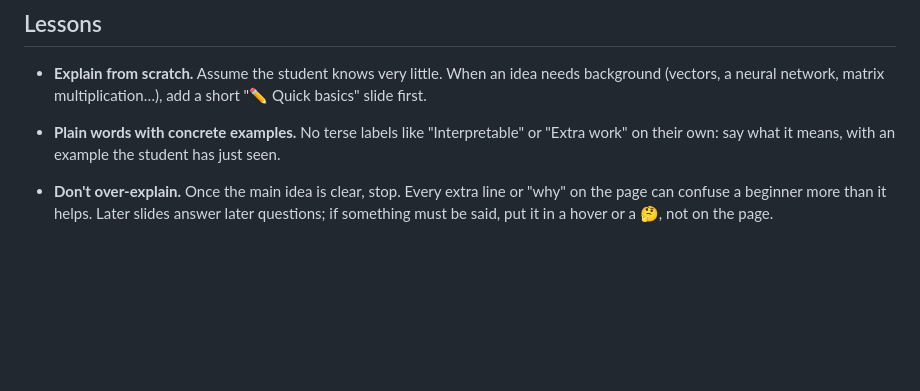
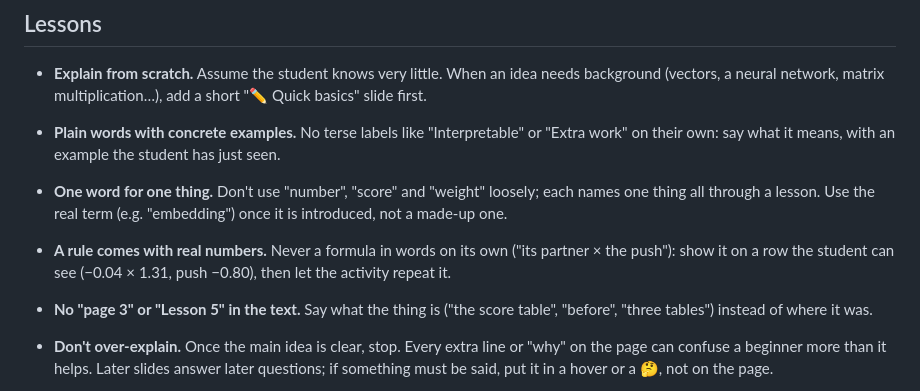
Before and after one commit to mo-ri-ch/study-notebook-design, a Markdown page: GUIDELINES.md, the part around the change. GitHub-like rendering; blank space fills up the shorter version.

Commit message:
Guidelines: one word for one thing, rules with real numbers, no page or lesson references
Co-Authored-By: Claude Fable 5.2 <noreply@anthropic.com>
Claude-Session: https://claude.ai/code/session_01VHPto5Sb26GvGsvWojAqmT

```diff
--- a/GUIDELINES.md
+++ b/GUIDELINES.md
@@ -15,6 +15,13 @@ and every change. Add to this file whenever he gives new design advice.
   (vectors, a neural network, matrix multiplication…), add a short "✏️ Quick basics" slide first.
 - **Plain words with concrete examples.** No terse labels like "Interpretable" or "Extra work"
   on their own: say what it means, with an example the student has just seen.
+- **One word for one thing.** Don't use "number", "score" and "weight" loosely; each names one
+  thing all through a lesson. Use the real term (e.g. "embedding") once it is introduced, not a
+  made-up one.
+- **A rule comes with real numbers.** Never a formula in words on its own ("its partner × the push"):
+  show it on a row the student can see (−0.04 × 1.31, push −0.80), then let the activity repeat it.
+- **No "page 3" or "Lesson 5" in the text.** Say what the thing is ("the score table", "before",
+  "three tables") instead of where it was.
 - **Don't over-explain.** Once the main idea is clear, stop. Every extra line or "why" on the page
   can confuse a beginner more than it helps. Later slides answer later questions; if something must
   be said, put it in a hover or a 🤔, not on the page.
```
